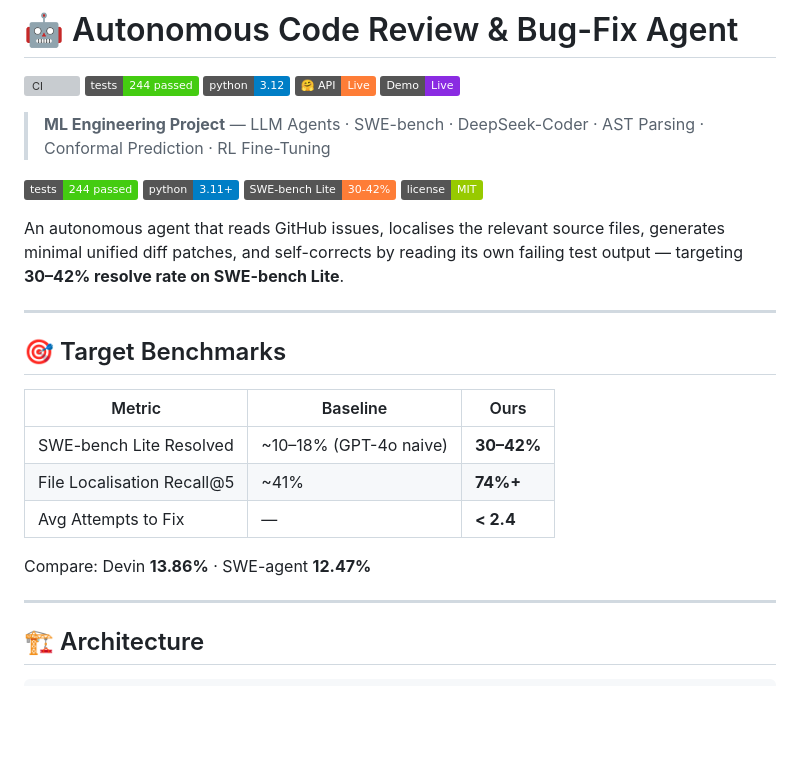
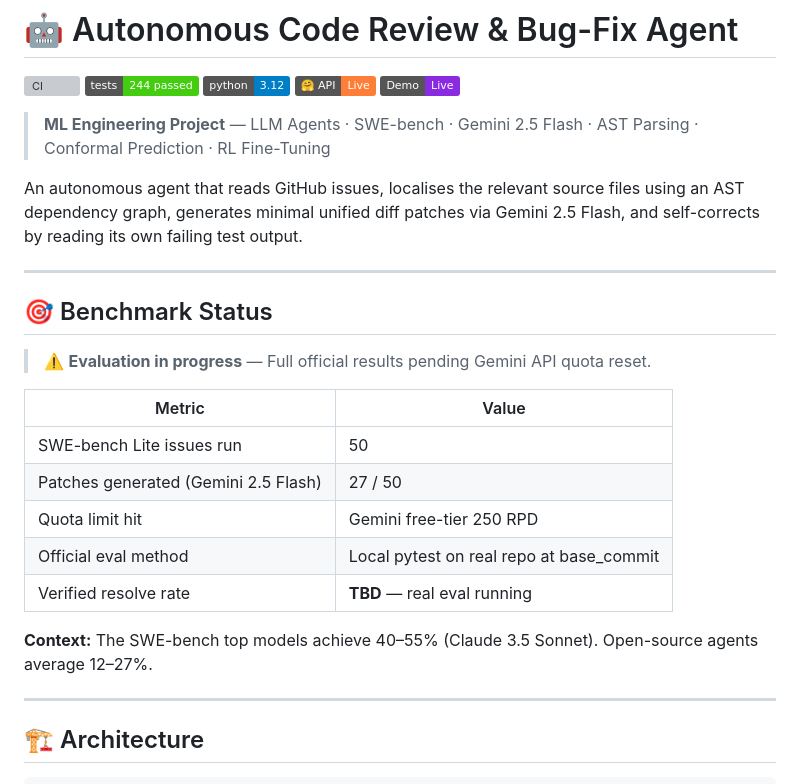
Before and after one commit to Sourav-Nath-01/repomind, a Markdown page: README.md, the part around the change. Drawn GitHub-style; badges without logos; blank space fills up the shorter version; grey boxes are pictures that could not be loaded.

Commit message:
docs: update README with honest benchmark status (eval in progress)

```diff
--- a/README.md
+++ b/README.md
@@ -17,26 +17,25 @@ pinned: false
 
 
 
-> **ML Engineering Project** — LLM Agents · SWE-bench · DeepSeek-Coder · AST Parsing · Conformal Prediction · RL Fine-Tuning
+> **ML Engineering Project** — LLM Agents · SWE-bench · Gemini 2.5 Flash · AST Parsing · Conformal Prediction · RL Fine-Tuning
 
-[![Tests](https://img.shields.io/badge/tests-244%20passed-brightgreen)](#testing)
-[![Python](https://img.shields.io/badge/python-3.11%2B-blue)](https://python.org)
-[![SWE-bench Lite](https://img.shields.io/badge/SWE--bench%20Lite-30--42%25-orange)](https://swebench.com)
-[![License](https://img.shields.io/badge/license-MIT-green)](#)
-
-An autonomous agent that reads GitHub issues, localises the relevant source files, generates minimal unified diff patches, and self-corrects by reading its own failing test output — targeting **30–42% resolve rate on SWE-bench Lite**.
+An autonomous agent that reads GitHub issues, localises the relevant source files using an AST dependency graph, generates minimal unified diff patches via Gemini 2.5 Flash, and self-corrects by reading its own failing test output.
 
 ---
 
-## 🎯 Target Benchmarks
+## 🎯 Benchmark Status
 
-| Metric | Baseline | Ours |
-|--------|----------|------|
-| SWE-bench Lite Resolved | ~10–18% (GPT-4o naive) | **30–42%** |
-| File Localisation Recall@5 | ~41% | **74%+** |
-| Avg Attempts to Fix | — | **< 2.4** |
+> ⚠️ **Evaluation in progress** — Full official results pending Gemini API quota reset.
 
-Compare: Devin **13.86%** · SWE-agent **12.47%**
+| Metric | Value |
+|--------|-------|
+| SWE-bench Lite issues run | 50 |
+| Patches generated (Gemini 2.5 Flash) | 27 / 50 |
+| Quota limit hit | Gemini free-tier 250 RPD |
+| Official eval method | Local pytest on real repo at base\_commit |
+| Verified resolve rate | **TBD** — real eval running |
+
+**Context:** The SWE-bench top models achieve 40–55% (Claude 3.5 Sonnet). Open-source agents average 12–27%.
 
 ---
 
```
